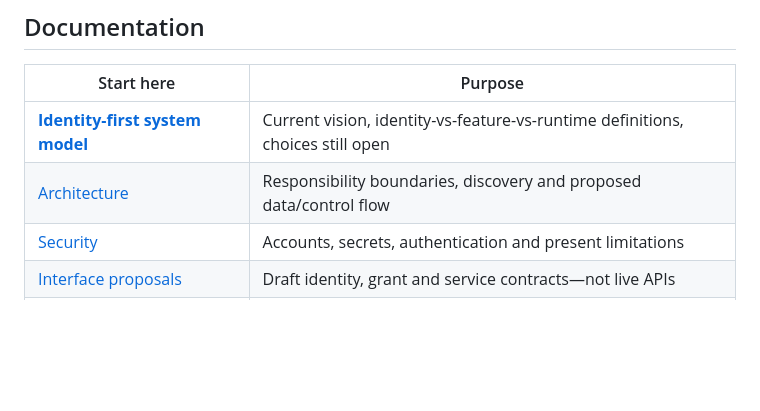
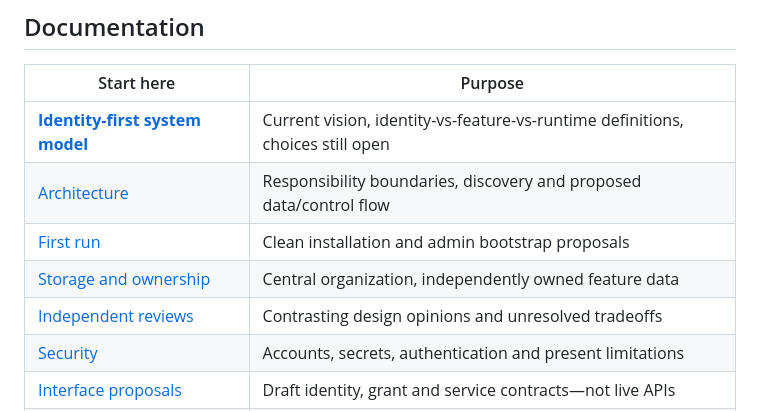
Before and after one commit to Arameair/identity, a Markdown page: README.md, the part around the change. Rendered like a GitHub page; blank space fills up the shorter version.

Commit message:
docs(main): reconcile feature registration and storage boundaries

```diff
--- a/README.md
+++ b/README.md
@@ -61,6 +61,9 @@ These are **experimental implementations**, not a released secure identity autho
 | --- | --- |
 | **[Identity-first system model](docs/IDENTITY_FIRST_MODEL.md)** | Current vision, identity-vs-feature-vs-runtime definitions, choices still open |
 | [Architecture](docs/ARCHITECTURE.md) | Responsibility boundaries, discovery and proposed data/control flow |
+| [First run](docs/FIRST_RUN.md) | Clean installation and admin bootstrap proposals |
+| [Storage and ownership](docs/STORAGE.md) | Central organization, independently owned feature data |
+| [Independent reviews](docs/REVIEW.md) | Contrasting design opinions and unresolved tradeoffs |
 | [Security](docs/SECURITY.md) | Accounts, secrets, authentication and present limitations |
 | [Interface proposals](docs/INTERFACES.md) | Draft identity, grant and service contracts—not live APIs |
 | [Status and evidence](docs/STATUS.md) | Known branches, test reports, verified vs unverified behavior |
```
